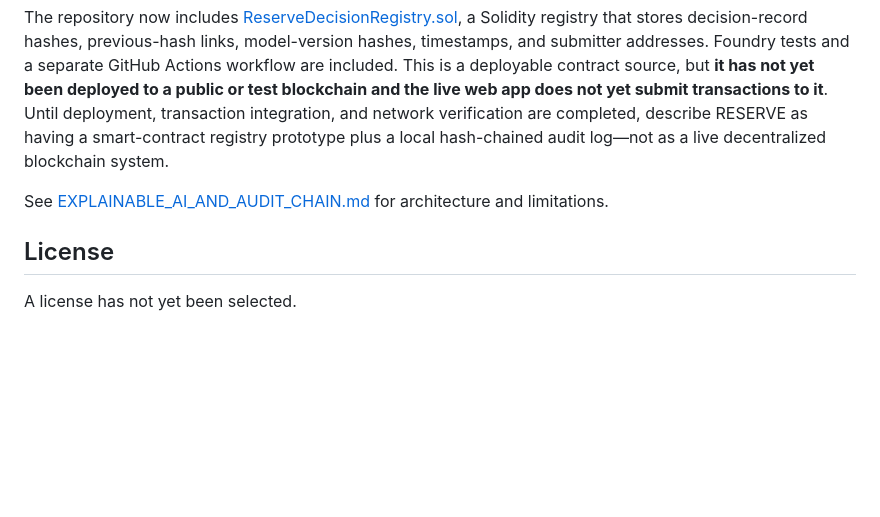
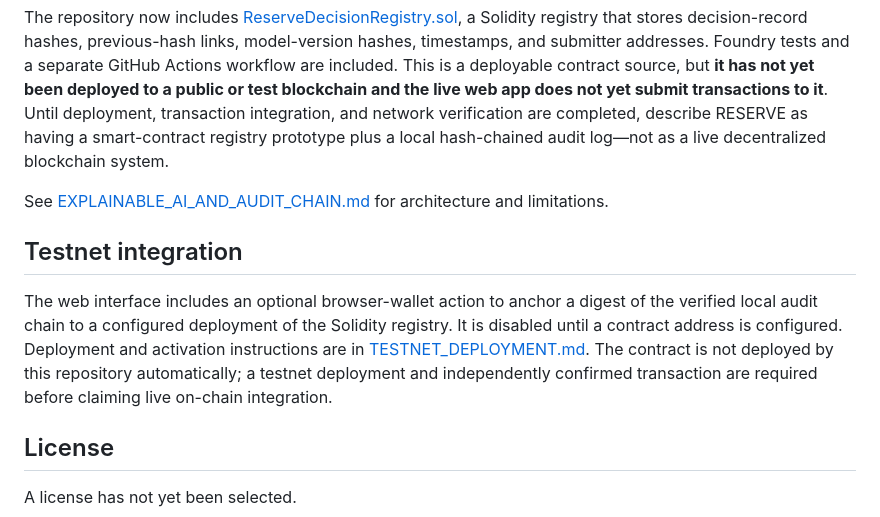
Before and after one commit to u19725505-star/reserve-climatechain-2026, a Markdown page: README.md, the part around the change. Drawn GitHub-style; blank space fills up the shorter version.

Commit message:
Document browser-wallet integration and testnet activation steps

```diff
--- a/README.md
+++ b/README.md
@@ -59,6 +59,10 @@ The repository now includes [ReserveDecisionRegistry.sol](contracts/ReserveDecis
 
 See [EXPLAINABLE_AI_AND_AUDIT_CHAIN.md](docs/EXPLAINABLE_AI_AND_AUDIT_CHAIN.md) for architecture and limitations.
 
+## Testnet integration
+
+The web interface includes an optional browser-wallet action to anchor a digest of the verified local audit chain to a configured deployment of the Solidity registry. It is disabled until a contract address is configured. Deployment and activation instructions are in [TESTNET_DEPLOYMENT.md](docs/TESTNET_DEPLOYMENT.md). The contract is not deployed by this repository automatically; a testnet deployment and independently confirmed transaction are required before claiming live on-chain integration.
+
 ## License
 
 A license has not yet been selected.
```
